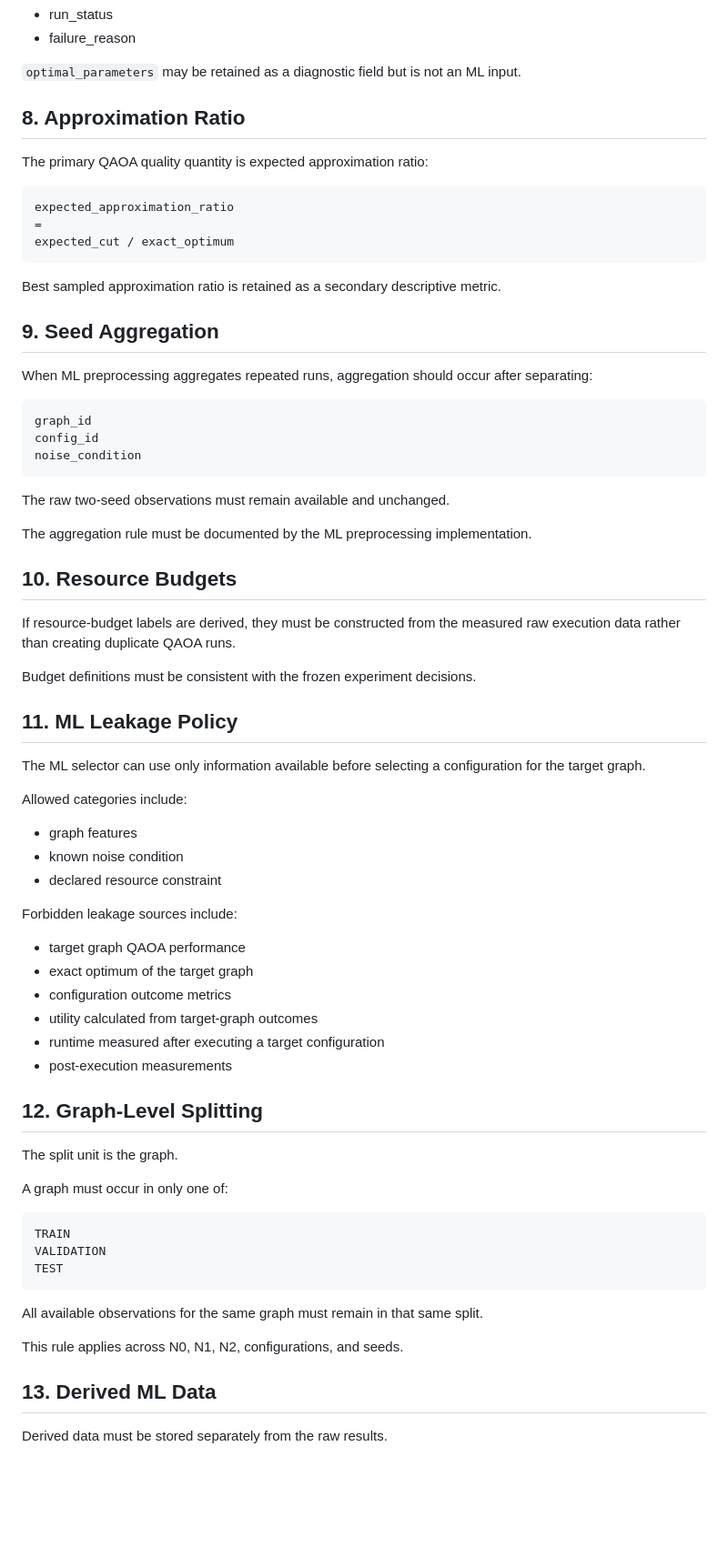
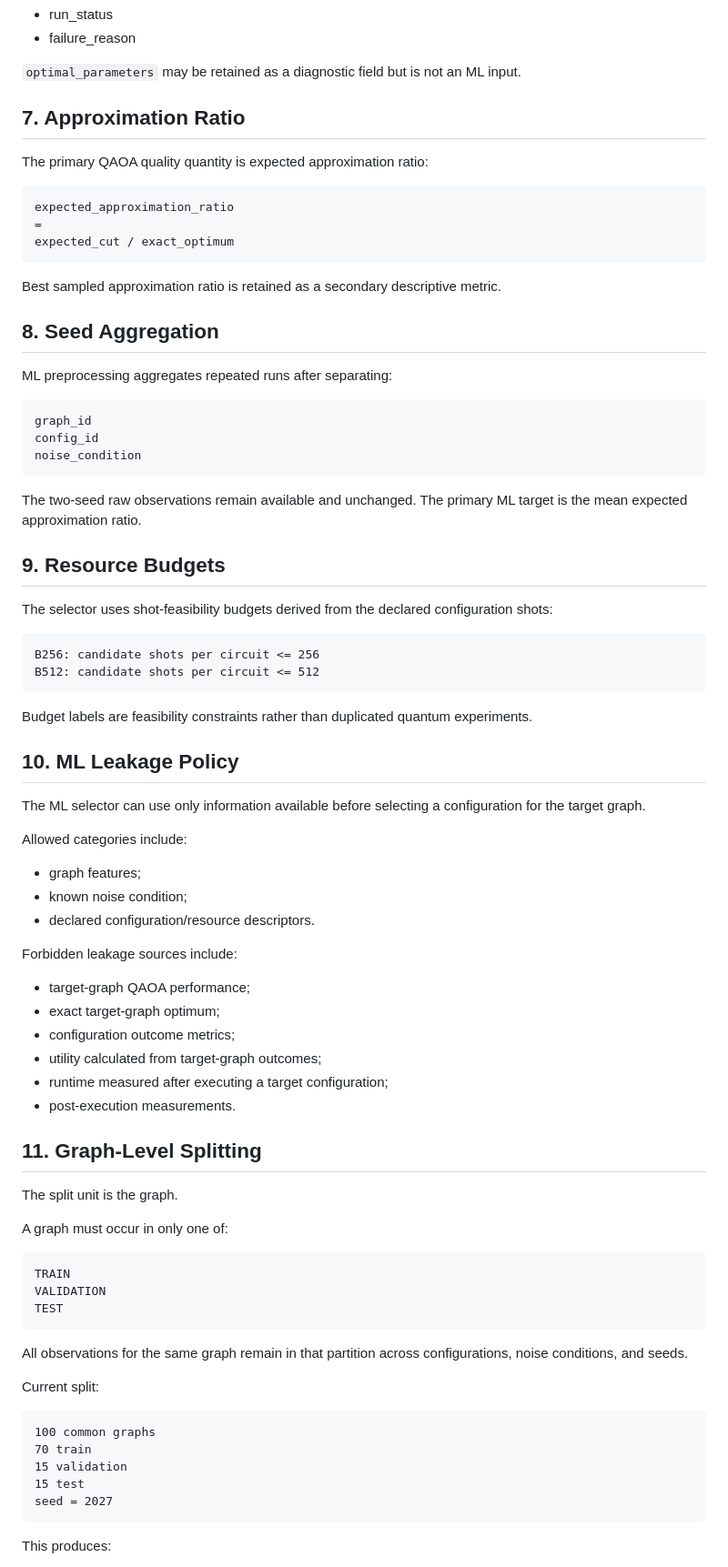
Before and after one commit to Sanjayram3269/QAOA, a Markdown page: DATA_SCHEMA.md, the part around one of its changes. Shown at 91% size. GitHub-like rendering; blank space fills up the shorter version.

````diff
--- a/DATA_SCHEMA.md
+++ b/DATA_SCHEMA.md
@@ -148,7 +139,7 @@ The current schema includes fields representing:
 
 `optimal_parameters` may be retained as a diagnostic field but is not an ML input.
 
-## 8. Approximation Ratio
+## 7. Approximation Ratio
 
 The primary QAOA quality quantity is expected approximation ratio:
 
@@ -160,9 +151,9 @@ expected_cut / exact_optimum
 
 Best sampled approximation ratio is retained as a secondary descriptive metric.
 
-## 9. Seed Aggregation
+## 8. Seed Aggregation
 
-When ML preprocessing aggregates repeated runs, aggregation should occur after separating:
+ML preprocessing aggregates repeated runs after separating:
 
 ```text
 graph_id
@@ -170,34 +161,37 @@ config_id
 noise_condition
 ```
 
-The raw two-seed observations must remain available and unchanged.
+The two-seed raw observations remain available and unchanged. The primary ML target is the mean expected approximation ratio.
 
-The aggregation rule must be documented by the ML preprocessing implementation.
+## 9. Resource Budgets
 
-## 10. Resource Budgets
+The selector uses shot-feasibility budgets derived from the declared configuration shots:
 
-If resource-budget labels are derived, they must be constructed from the measured raw execution data rather than creating duplicate QAOA runs.
+```text
+B256: candidate shots per circuit <= 256
+B512: candidate shots per circuit <= 512
+```
 
-Budget definitions must be consistent with the frozen experiment decisions.
+Budget labels are feasibility constraints rather than duplicated quantum experiments.
 
-## 11. ML Leakage Policy
+## 10. ML Leakage Policy
 
 The ML selector can use only information available before selecting a configuration for the target graph.
 
 Allowed categories include:
-- graph features
-- known noise condition
-- declared resource constraint
+- graph features;
+- known noise condition;
+- declared configuration/resource descriptors.
 
 Forbidden leakage sources include:
-- target graph QAOA performance
-- exact optimum of the target graph
-- configuration outcome metrics
-- utility calculated from target-graph outcomes
-- runtime measured after executing a target configuration
-- post-execution measurements
+- target-graph QAOA performance;
+- exact target-graph optimum;
+- configuration outcome metrics;
+- utility calculated from target-graph outcomes;
+- runtime measured after executing a target configuration;
+- post-execution measurements.
 
-## 12. Graph-Level Splitting
+## 11. Graph-Level Splitting
 
 The split unit is the graph.
 
@@ -209,11 +203,17 @@ VALIDATION
 TEST
 ```
 
-All available observations for the same graph must remain in that same split.
+All observations for the same graph remain in that partition across configurations, noise conditions, and seeds.
 
-This rule applies across N0, N1, N2, configurations, and seeds.
+Current split:
 
-## 13. Derived ML Data
+```text
+100 common graphs
+70 train
+15 validation
+15 test
+seed = 2027
+```
 
-Derived data must be stored separately from the raw results.
+This produces:
 
````
Also changed, not shown: other parts of DATA_SCHEMA.md (+65 -64 lines).
